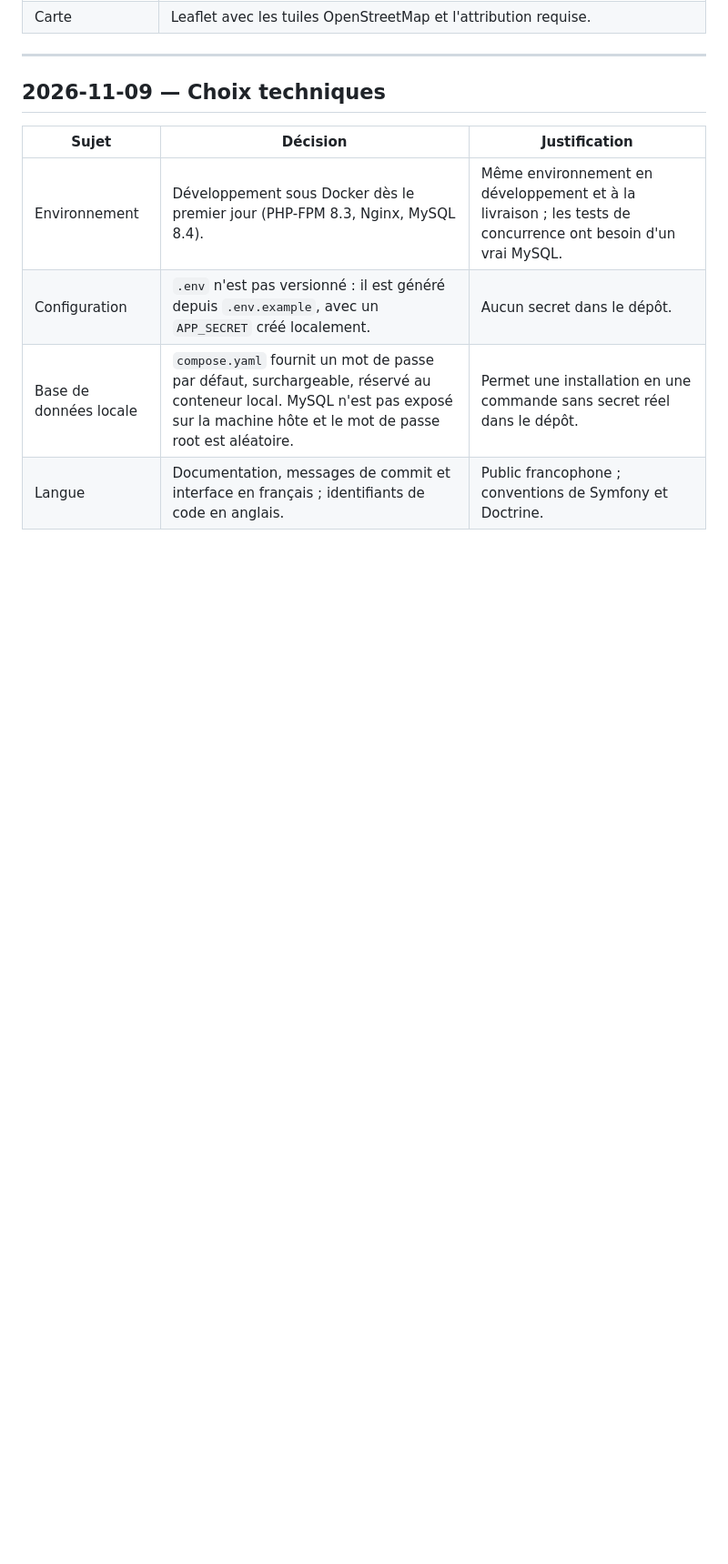
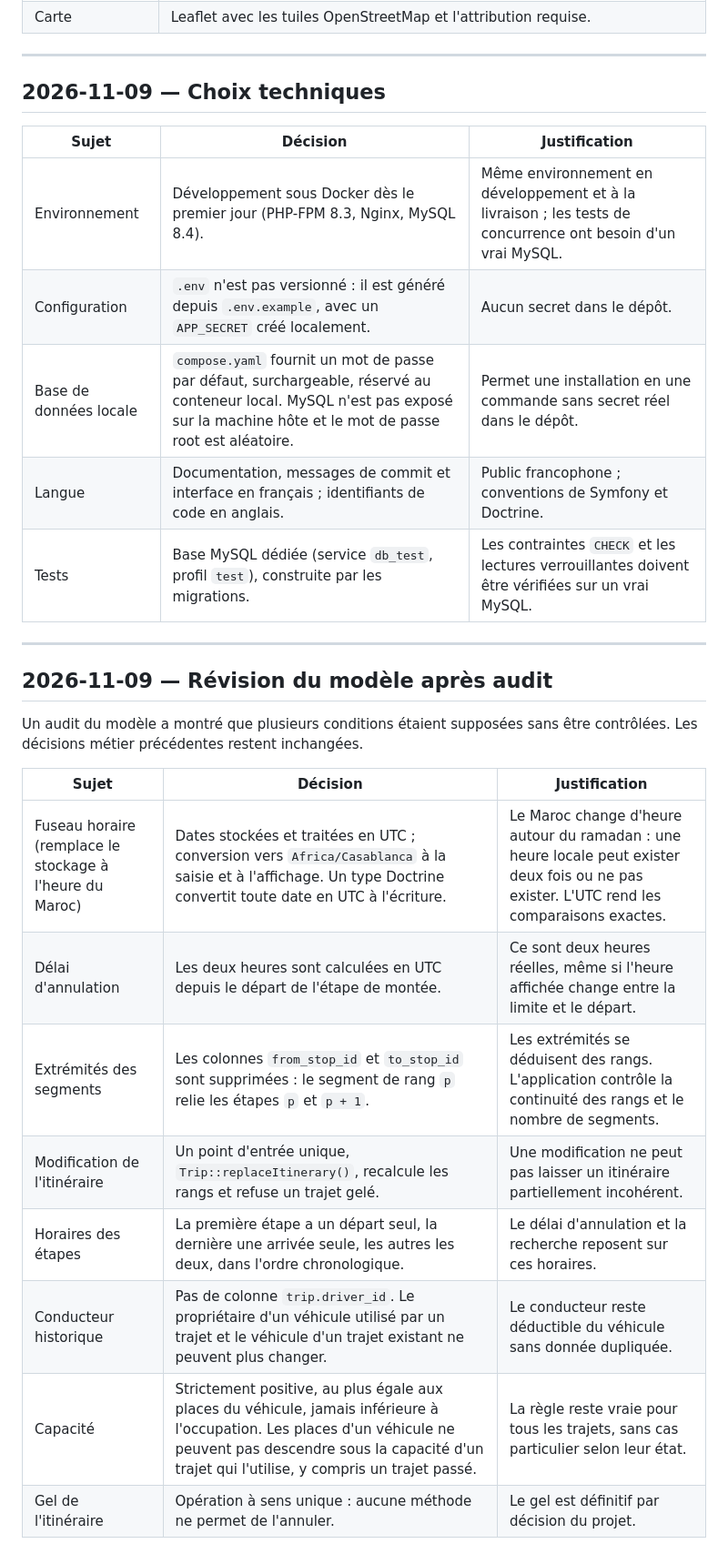
Before and after one commit to b4d5hub/covoiturage, a Markdown page: docs/DECISIONS.md, the part around one of its changes. Shown at 91% size. GitHub-like rendering; blank space fills up the shorter version.

```diff
--- a/docs/DECISIONS.md
+++ b/docs/DECISIONS.md
@@ -112,3 +112,21 @@ Les contraintes `CHECK` servent uniquement aux validations simples sur une ligne
 | Configuration | `.env` n'est pas versionné : il est généré depuis `.env.example`, avec un `APP_SECRET` créé localement. | Aucun secret dans le dépôt. |
 | Base de données locale | `compose.yaml` fournit un mot de passe par défaut, surchargeable, réservé au conteneur local. MySQL n'est pas exposé sur la machine hôte et le mot de passe root est aléatoire. | Permet une installation en une commande sans secret réel dans le dépôt. |
 | Langue | Documentation, messages de commit et interface en français ; identifiants de code en anglais. | Public francophone ; conventions de Symfony et Doctrine. |
+| Tests | Base MySQL dédiée (service `db_test`, profil `test`), construite par les migrations. | Les contraintes `CHECK` et les lectures verrouillantes doivent être vérifiées sur un vrai MySQL. |
+
+---
+
+## 2026-11-09 — Révision du modèle après audit
+
+Un audit du modèle a montré que plusieurs conditions étaient supposées sans être contrôlées. Les décisions métier précédentes restent inchangées.
+
+| Sujet | Décision | Justification |
+|---|---|---|
+| Fuseau horaire (remplace le stockage à l'heure du Maroc) | Dates stockées et traitées en UTC ; conversion vers `Africa/Casablanca` à la saisie et à l'affichage. Un type Doctrine convertit toute date en UTC à l'écriture. | Le Maroc change d'heure autour du ramadan : une heure locale peut exister deux fois ou ne pas exister. L'UTC rend les comparaisons exactes. |
+| Délai d'annulation | Les deux heures sont calculées en UTC depuis le départ de l'étape de montée. | Ce sont deux heures réelles, même si l'heure affichée change entre la limite et le départ. |
+| Extrémités des segments | Les colonnes `from_stop_id` et `to_stop_id` sont supprimées : le segment de rang `p` relie les étapes `p` et `p + 1`. | Les extrémités se déduisent des rangs. L'application contrôle la continuité des rangs et le nombre de segments. |
+| Modification de l'itinéraire | Un point d'entrée unique, `Trip::replaceItinerary()`, recalcule les rangs et refuse un trajet gelé. | Une modification ne peut pas laisser un itinéraire partiellement incohérent. |
+| Horaires des étapes | La première étape a un départ seul, la dernière une arrivée seule, les autres les deux, dans l'ordre chronologique. | Le délai d'annulation et la recherche reposent sur ces horaires. |
+| Conducteur historique | Pas de colonne `trip.driver_id`. Le propriétaire d'un véhicule utilisé par un trajet et le véhicule d'un trajet existant ne peuvent plus changer. | Le conducteur reste déductible du véhicule sans donnée dupliquée. |
+| Capacité | Strictement positive, au plus égale aux places du véhicule, jamais inférieure à l'occupation. Les places d'un véhicule ne peuvent pas descendre sous la capacité d'un trajet qui l'utilise, y compris un trajet passé. | La règle reste vraie pour tous les trajets, sans cas particulier selon leur état. |
+| Gel de l'itinéraire | Opération à sens unique : aucune méthode ne permet de l'annuler. | Le gel est définitif par décision du projet. |
```
Also changed, not shown: other parts of docs/DECISIONS.md (+1 -1 lines), docs/MODELE.md (+42 -13 lines), docs/modele-donnees.png, 1 other file.
